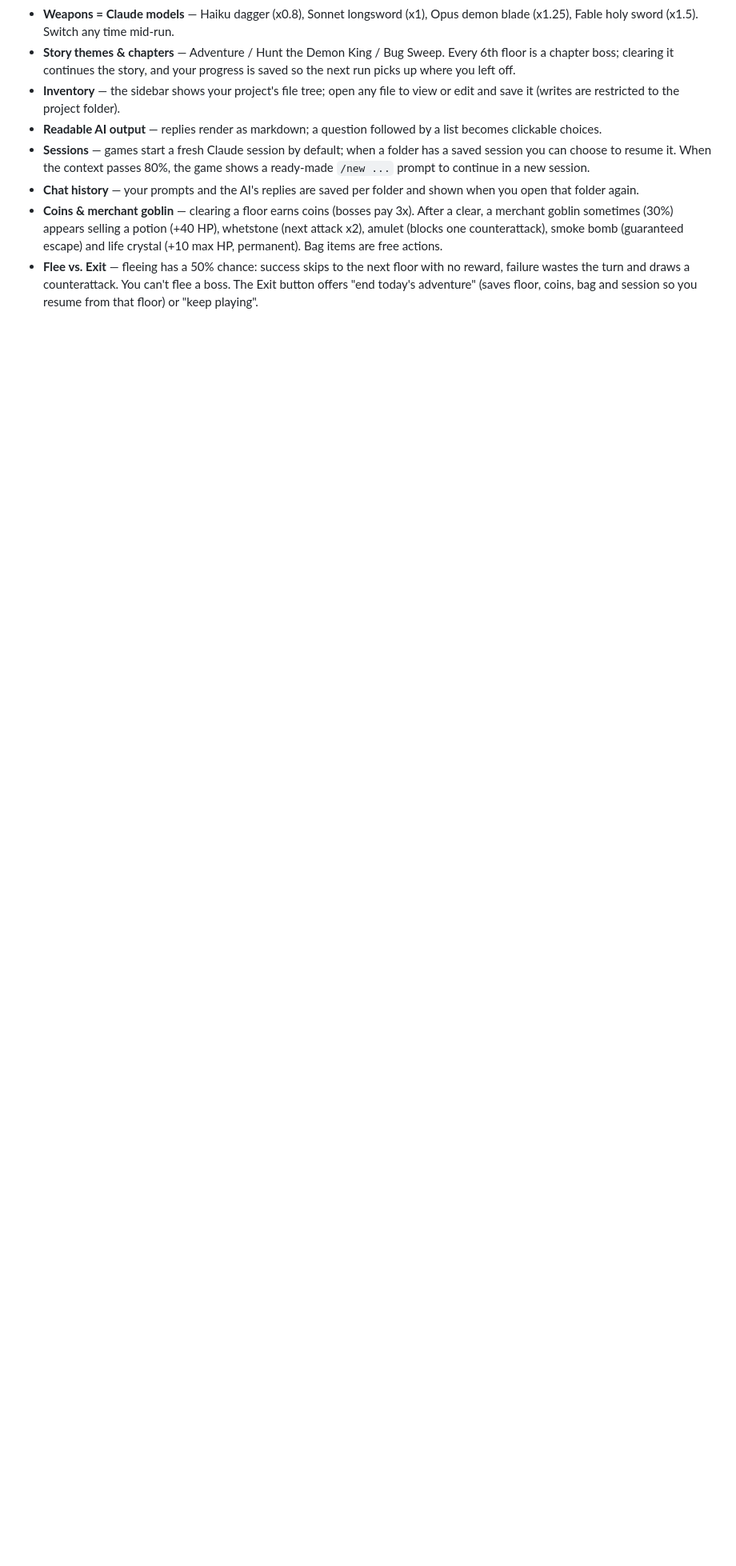
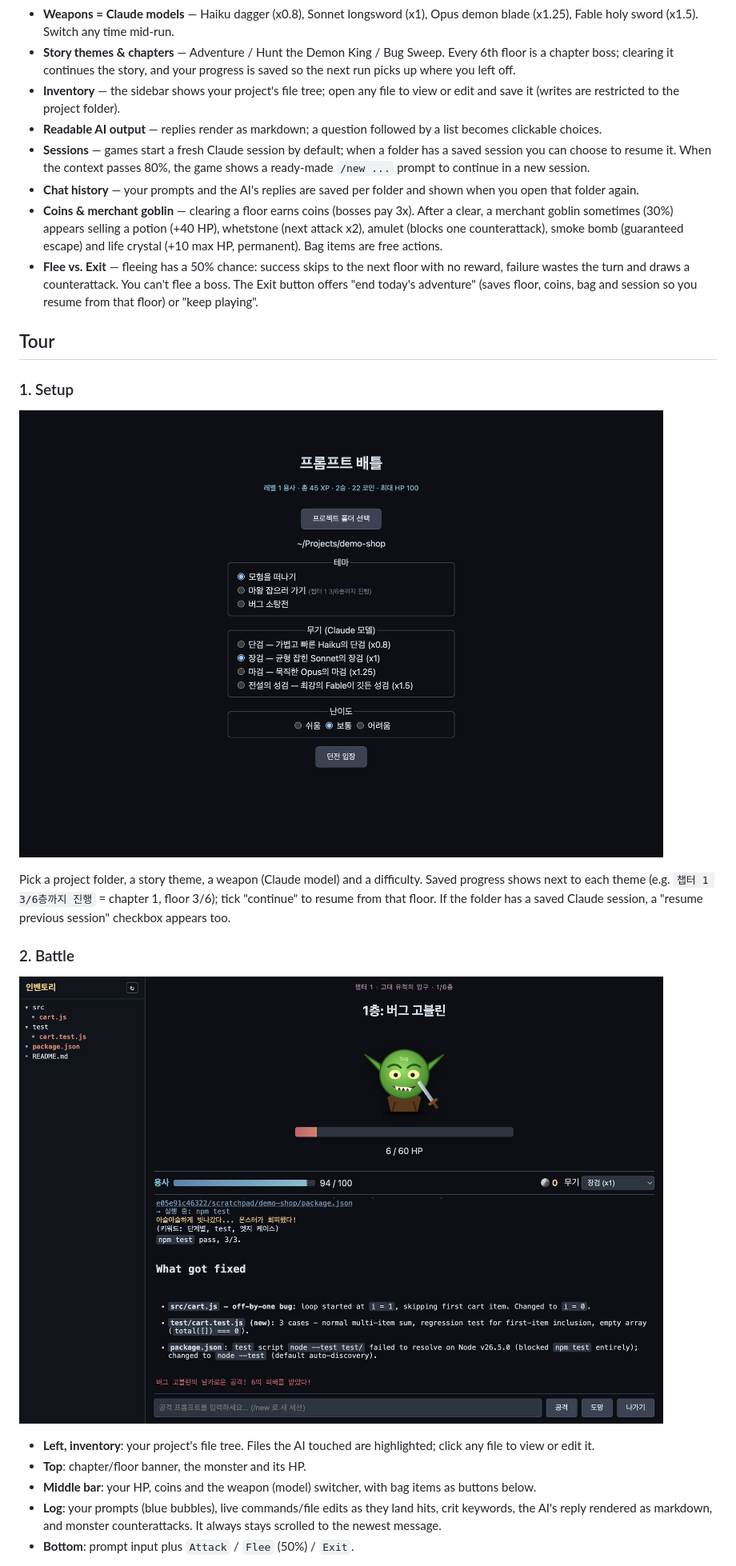
Before and after one commit to tpgusgh/prompt-engineering-is-game, a Markdown page: README.en.md, the part around one of its changes. Shown at 80% size. GitHub-like rendering; pictures changed too: docs/screenshots/battle.png (added), docs/screenshots/setup.png (added); blank space fills up the shorter version.

```diff
--- a/README.en.md
+++ b/README.en.md
@@ -17,3 +17,20 @@ A turn-based RPG wrapped around real AI coding. Every prompt you type is an atta
 - **Chat history** — your prompts and the AI's replies are saved per folder and shown when you open that folder again.
 - **Coins & merchant goblin** — clearing a floor earns coins (bosses pay 3x). After a clear, a merchant goblin sometimes (30%) appears selling a potion (+40 HP), whetstone (next attack x2), amulet (blocks one counterattack), smoke bomb (guaranteed escape) and life crystal (+10 max HP, permanent). Bag items are free actions.
 - **Flee vs. Exit** — fleeing has a 50% chance: success skips to the next floor with no reward, failure wastes the turn and draws a counterattack. You can't flee a boss. The Exit button offers "end today's adventure" (saves floor, coins, bag and session so you resume from that floor) or "keep playing".
+
+## Tour
+
+### 1. Setup
+![Setup screen](docs/screenshots/setup.png)
+
+Pick a project folder, a story theme, a weapon (Claude model) and a difficulty. Saved progress shows next to each theme (e.g. `챕터 1 3/6층까지 진행` = chapter 1, floor 3/6); tick "continue" to resume from that floor. If the folder has a saved Claude session, a "resume previous session" checkbox appears too.
+
+### 2. Battle
+![Battle screen](docs/screenshots/battle.png)
+
+- **Left, inventory**: your project's file tree. Files the AI touched are highlighted; click any file to view or edit it.
+- **Top**: chapter/floor banner, the monster and its HP.
+- **Middle bar**: your HP, coins and the weapon (model) switcher, with bag items as buttons below.
+- **Log**: your prompts (blue bubbles), live commands/file edits as they land hits, crit keywords, the AI's reply rendered as markdown, and monster counterattacks. It always stays scrolled to the newest message.
+- **Bottom**: prompt input plus `Attack` / `Flee` (50%) / `Exit`.
+
```
Also changed, not shown: other parts of README.en.md (+11 -0 lines), README.md (+28 -0 lines), docs/screenshots/exit.png (added), docs/screenshots/merchant.png (added).
